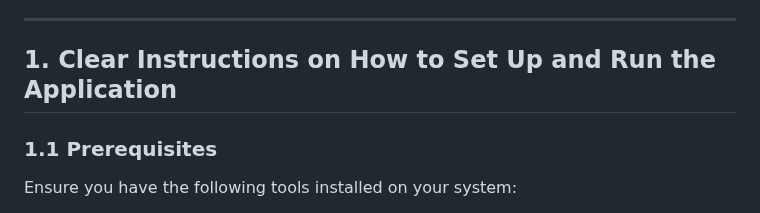
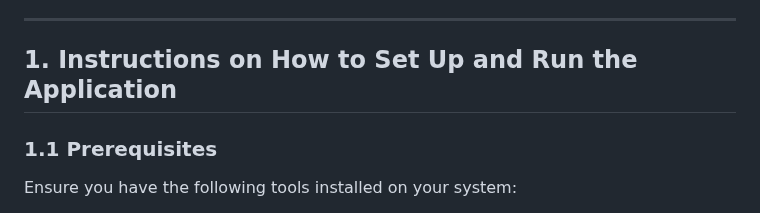
Before and after one commit to MemonMustafa19/uq-test, a Markdown page: README.md, the part around the change. Drawn GitHub-style.

Commit message:
read me udpate

```diff
--- a/README.md
+++ b/README.md
@@ -5,7 +5,7 @@ This project is a **web-based dashboard** built using **Django** and **JavaScrip
 
 ---
 
-## 1. Clear Instructions on How to Set Up and Run the Application
+## 1. Instructions on How to Set Up and Run the Application
 
 ### 1.1 Prerequisites
 Ensure you have the following tools installed on your system:
```
